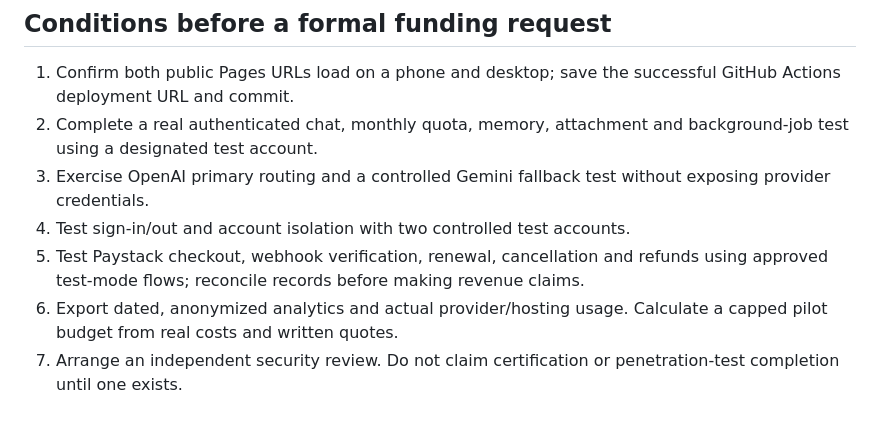
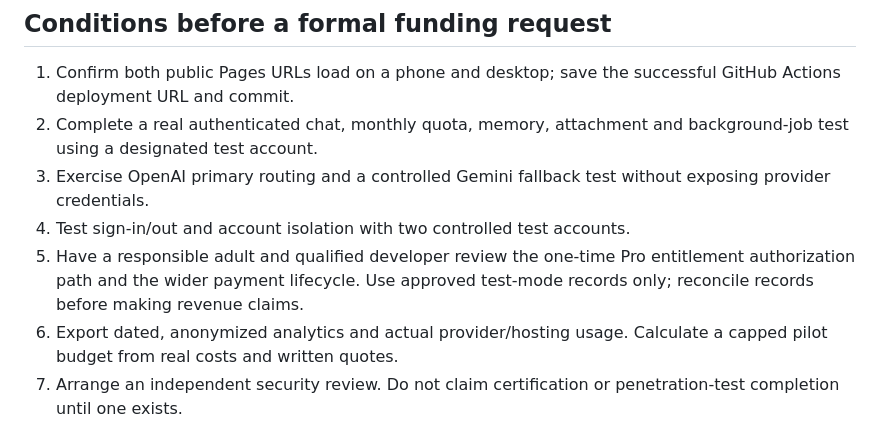
Before and after one commit to acerolaorionjr/acerola-ai, a Markdown page: docs/SPONSOR_READINESS_STATUS.md, the part around the change. Drawn GitHub-style.

Commit message:
Flag unverified Pro entitlement authorization for review

```diff
--- a/docs/SPONSOR_READINESS_STATUS.md
+++ b/docs/SPONSOR_READINESS_STATUS.md
@@ -68,7 +68,7 @@ The two tables `acerola_monthly_usage` and `acerola_push_subscriptions` have RLS
 2. Complete a real authenticated chat, monthly quota, memory, attachment and background-job test using a designated test account.
 3. Exercise OpenAI primary routing and a controlled Gemini fallback test without exposing provider credentials.
 4. Test sign-in/out and account isolation with two controlled test accounts.
-5. Test Paystack checkout, webhook verification, renewal, cancellation and refunds using approved test-mode flows; reconcile records before making revenue claims.
+5. Have a responsible adult and qualified developer review the one-time Pro entitlement authorization path and the wider payment lifecycle. Use approved test-mode records only; reconcile records before making revenue claims.
 6. Export dated, anonymized analytics and actual provider/hosting usage. Calculate a capped pilot budget from real costs and written quotes.
 7. Arrange an independent security review. Do not claim certification or penetration-test completion until one exists.
 8. Have a parent/guardian or responsible adult review the sponsor contact, budget, payment-account ownership and any written terms before a financial or contractual commitment.
```
